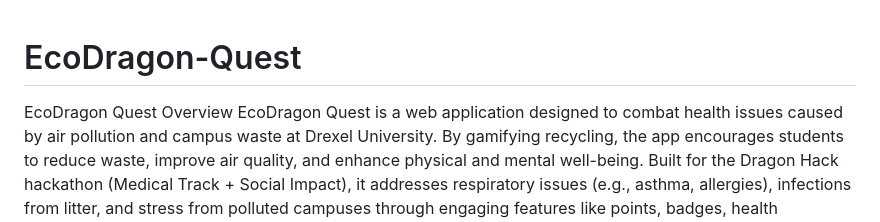
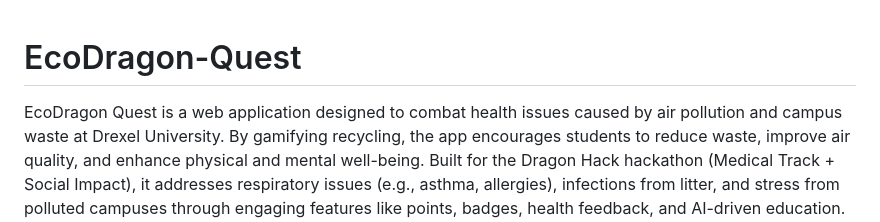
Before and after one commit to thureinlinn-gif/EcoDragon-Quest, a Markdown page: README.md, the part around the change. Rendered like a GitHub page.

Commit message:
Refactor README by removing unnecessary lines
Removed redundant title and overview section from README.

```diff
--- a/README.md
+++ b/README.md
@@ -1,7 +1,6 @@
 # EcoDragon-Quest
 
-EcoDragon Quest
-Overview
+
 EcoDragon Quest is a web application designed to combat health issues caused by air pollution and campus waste at Drexel University. By gamifying recycling, the app encourages students to reduce waste, improve air quality, and enhance physical and mental well-being. Built for the Dragon Hack hackathon (Medical Track + Social Impact), it addresses respiratory issues (e.g., asthma, allergies), infections from litter, and stress from polluted campuses through engaging features like points, badges, health feedback, and AI-driven education.
 Features
 
```
